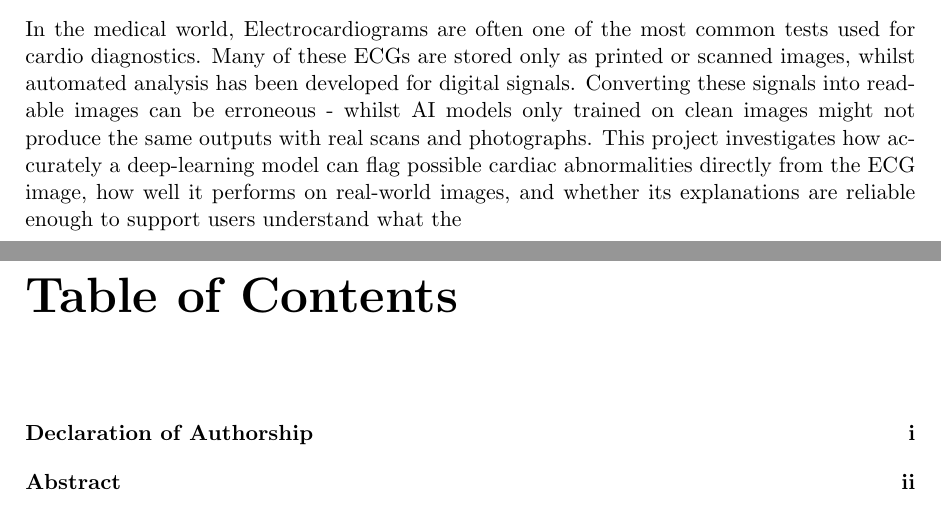
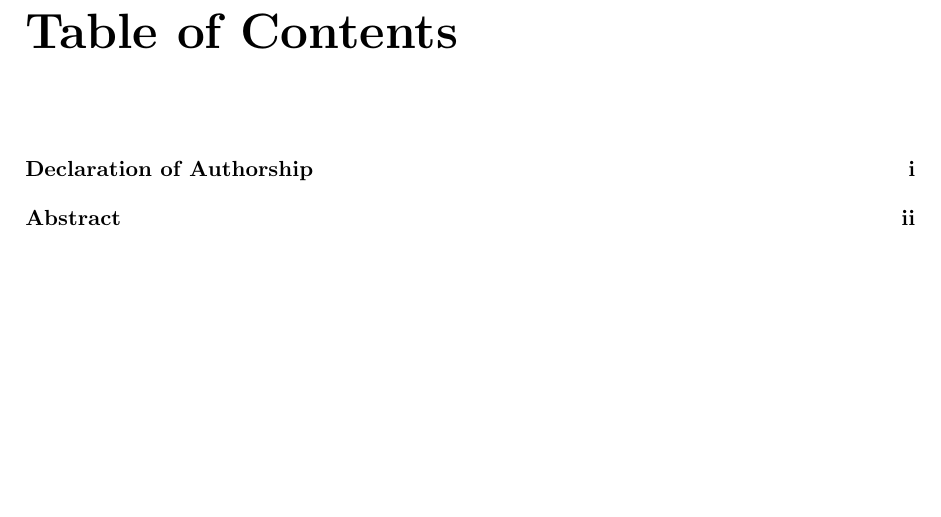
Before and after one commit to Justolivr/Intelligent_Imaging_Analysis_ECGs, a LaTeX thesis (main.tex): two parts of pages 3 and 4 of 37 before the commit and part of page 4 of 37 after it, the two joined at a grey line, cut at the place of the change, the shorter picture padded with empty space. Compiled offline with pdfLaTeX.

```diff
--- a/main.tex
+++ b/main.tex
@@ -170,7 +170,7 @@
     }
 
     \begin{justify}
-    In the medical world, Electrocardiograms are often one of the most common tests used for cardio diagnostics. Many of these ECGs are stored only as printed or scanned images, whilst automated analysis has been developed for digital signals. Converting these signals into readable images can be erroneous - whilst AI models only trained on clean images might not produce the same outputs with real scans and photographs. This project investigates how accurately a deep-learning model can flag possible cardiac abnormalities directly from the ECG image, how well it performs on real-world images, and whether its explanations are reliable enough to support users understand what the
+
     \end{justify}
 
 \end{center}
```
